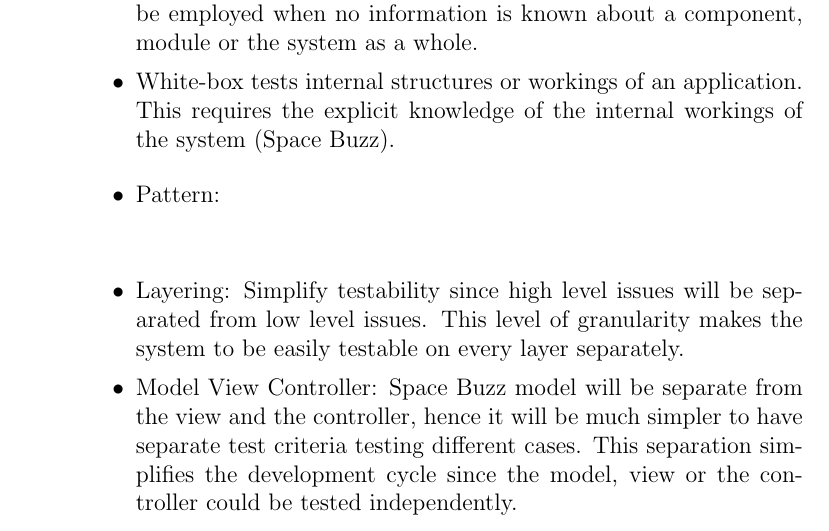
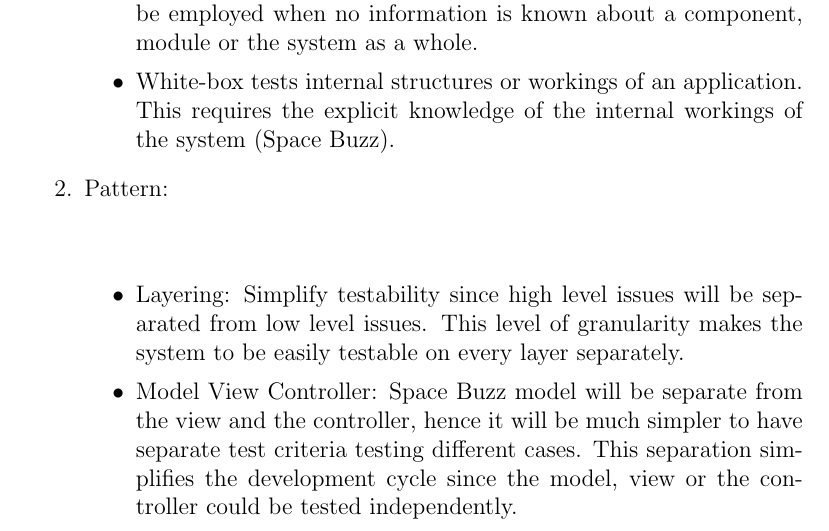
Before and after one commit to RuthOjo/COS301MiniProjectArchitectureRequirements, a LaTeX document (ArchRequs.tex, which reads testability.tex): part of page 17 of 31, cut so that both start at the same text. Compiled offline with pdfLaTeX.

Commit message:
Simple formatting

```diff
--- a/testability.tex
+++ b/testability.tex
@@ -6,8 +6,9 @@
 			\item	White-box tests internal structures or workings of an application. This requires the explicit knowledge of the internal workings of the system (Space Buzz).
 		\end{itemize}
 
-		\begin{itemize}
+
 			 \item Pattern:\\\\
+		 \begin{itemize}
 			\item	Layering:  Simplify testability since high level issues will be separated from low level issues. This level of granularity makes the system to be easily testable on every layer separately.
 			\item Model View Controller: Space Buzz model will be separate from the view and the controller, hence it will be much simpler to have separate test criteria testing different cases. This separation simplifies the development cycle since the model, view or the controller could be tested independently.
 		\end{itemize}
```
Also changed, not shown: ArchRequs.pdf, 4 other files.
